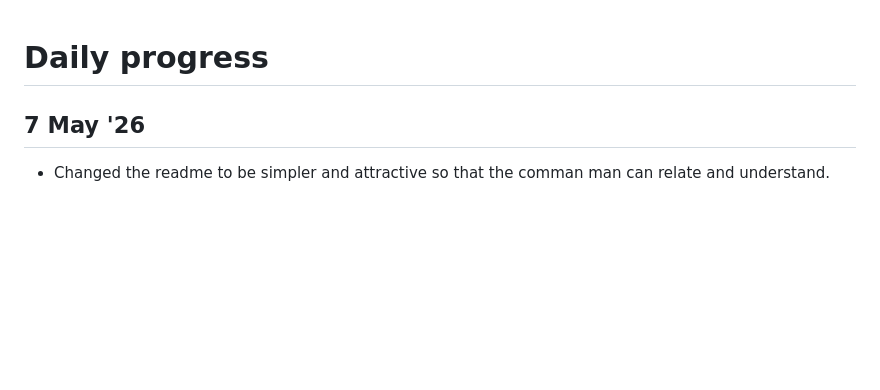
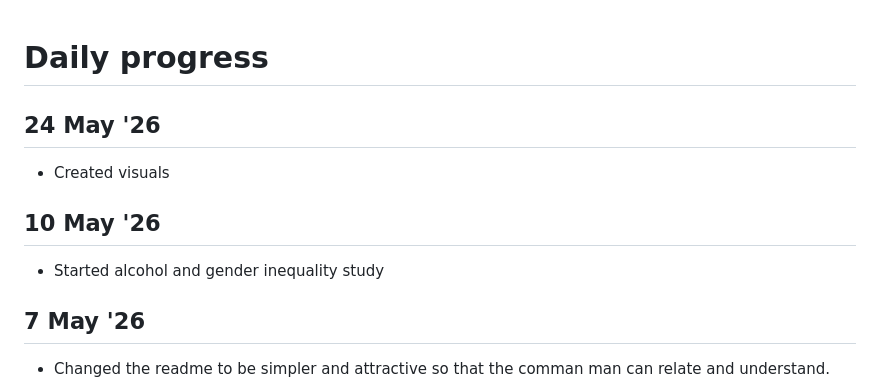
Before and after one commit to OddTejas/OddHouse, a Markdown page: progress.md, the part around the change. Rendered like a GitHub page; blank space fills up the shorter version.

Commit message:
added daily progress and visuals

```diff
--- a/progress.md
+++ b/progress.md
@@ -1,4 +1,8 @@
 # Daily progress
+## 24 May '26
+- Created visuals
+## 10 May '26
+- Started alcohol and gender inequality study
 ## 7 May '26
 - Changed the readme to be simpler and attractive so that the comman man can relate and understand.
 ## 4 May '26
```
Also changed, not shown: Data-analysis/alcohol-gender/README.md (+0 -2 lines), images/V2-images/DataProjects/alcohol.png (added).
